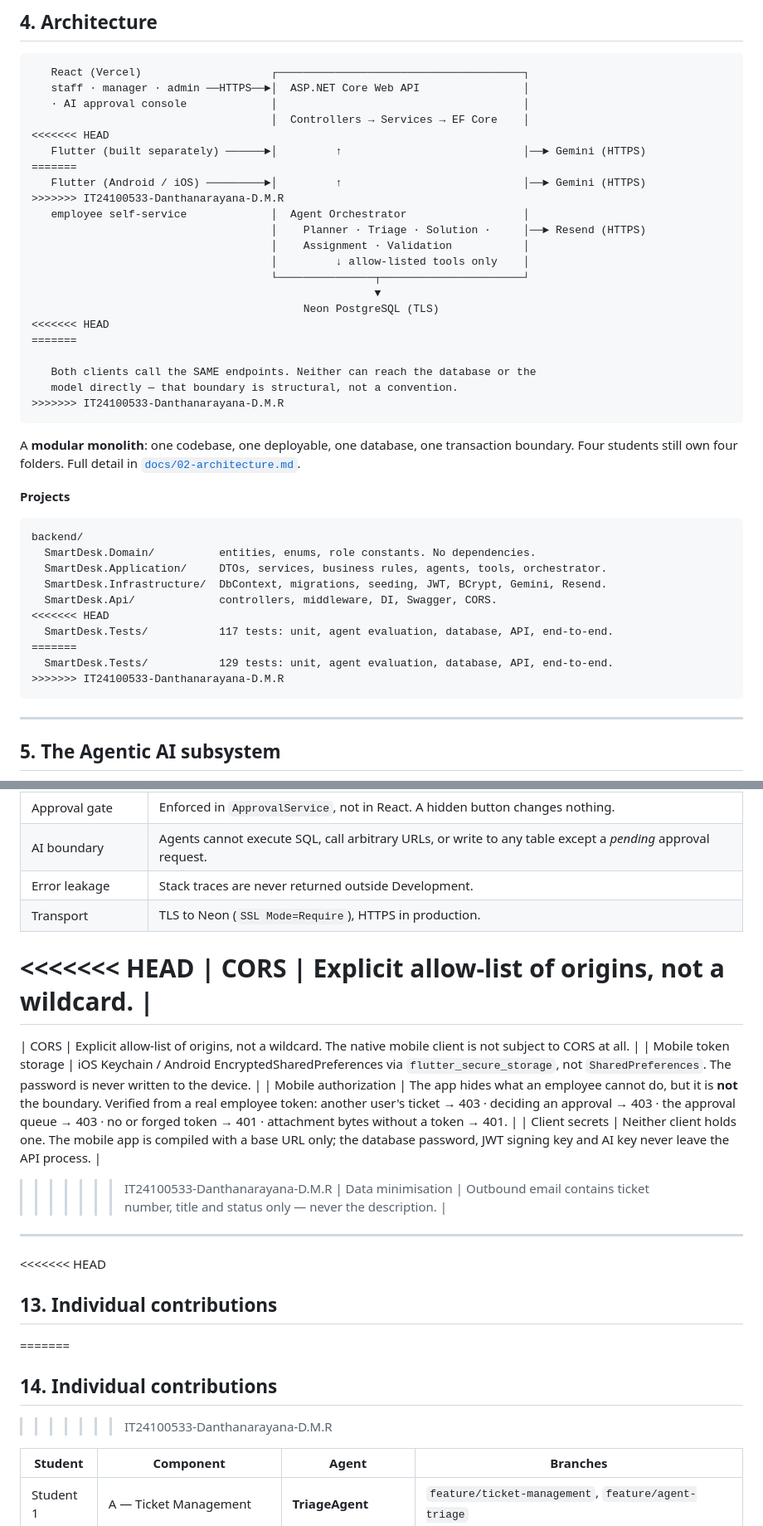
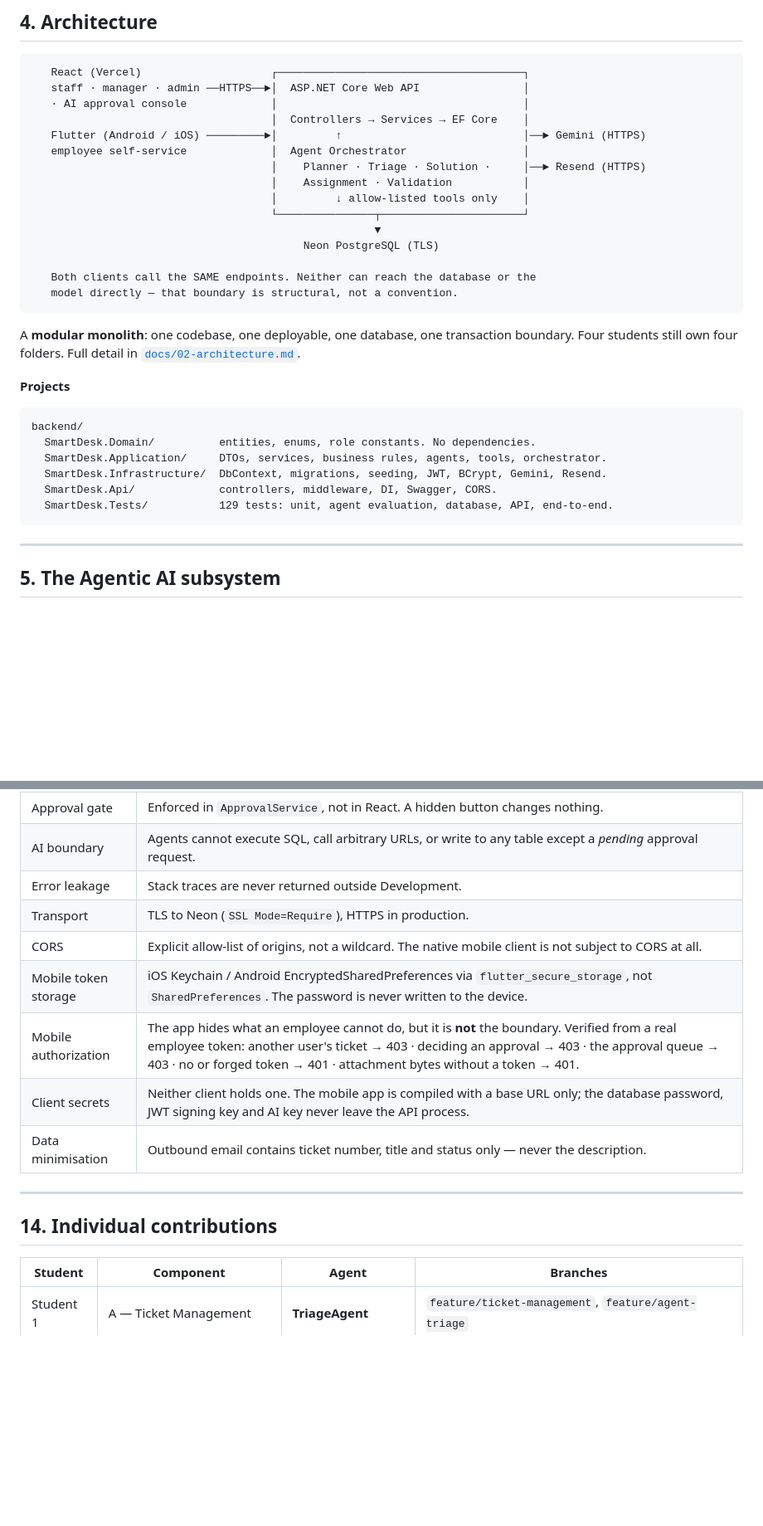
Before and after one commit to ravindudanthanarayana/SE3090-assignment, a Markdown page: README.md, 2 parts joined by grey strips. Shown at 83% size. Drawn GitHub-style; blank space fills up the shorter version.

````diff
--- a/README.md
+++ b/README.md
@@ -137,11 +115,7 @@ Each is owned by one student (spec section 3).
    staff · manager · admin ──HTTPS──►│  ASP.NET Core Web API                │
    · AI approval console             │                                      │
                                      │  Controllers → Services → EF Core    │
-<<<<<<< HEAD
-   Flutter (built separately) ──────►│         ↑                            │──► Gemini (HTTPS)
-=======
    Flutter (Android / iOS) ─────────►│         ↑                            │──► Gemini (HTTPS)
->>>>>>> IT24100533-Danthanarayana-D.M.R
    employee self-service             │  Agent Orchestrator                  │
                                      │    Planner · Triage · Solution ·     │──► Resend (HTTPS)
                                      │    Assignment · Validation           │
@@ -149,12 +123,9 @@ Each is owned by one student (spec section 3).
                                      └───────────────┬──────────────────────┘
                                                      ▼
                                           Neon PostgreSQL (TLS)
-<<<<<<< HEAD
-=======
 
    Both clients call the SAME endpoints. Neither can reach the database or the
    model directly — that boundary is structural, not a convention.
->>>>>>> IT24100533-Danthanarayana-D.M.R
 ```
 
 A **modular monolith**: one codebase, one deployable, one database, one transaction boundary.
@@ -168,11 +139,7 @@ backend/
   SmartDesk.Application/     DTOs, services, business rules, agents, tools, orchestrator.
   SmartDesk.Infrastructure/  DbContext, migrations, seeding, JWT, BCrypt, Gemini, Resend.
   SmartDesk.Api/             controllers, middleware, DI, Swagger, CORS.
-<<<<<<< HEAD
-  SmartDesk.Tests/           117 tests: unit, agent evaluation, database, API, end-to-end.
-=======
   SmartDesk.Tests/           129 tests: unit, agent evaluation, database, API, end-to-end.
->>>>>>> IT24100533-Danthanarayana-D.M.R
 ```
 
 ---
@@ -676,23 +581,15 @@ Domain / Application / Infrastructure / Api.
 | AI boundary | Agents cannot execute SQL, call arbitrary URLs, or write to any table except a *pending* approval request. |
 | Error leakage | Stack traces are never returned outside Development. |
 | Transport | TLS to Neon (`SSL Mode=Require`), HTTPS in production. |
-<<<<<<< HEAD
-| CORS | Explicit allow-list of origins, not a wildcard. |
-=======
 | CORS | Explicit allow-list of origins, not a wildcard. The native mobile client is not subject to CORS at all. |
 | Mobile token storage | iOS Keychain / Android EncryptedSharedPreferences via `flutter_secure_storage`, not `SharedPreferences`. The password is never written to the device. |
 | Mobile authorization | The app hides what an employee cannot do, but it is **not** the boundary. Verified from a real employee token: another user's ticket → 403 · deciding an approval → 403 · the approval queue → 403 · no or forged token → 401 · attachment bytes without a token → 401. |
 | Client secrets | Neither client holds one. The mobile app is compiled with a base URL only; the database password, JWT signing key and AI key never leave the API process. |
->>>>>>> IT24100533-Danthanarayana-D.M.R
 | Data minimisation | Outbound email contains ticket number, title and status only — never the description. |
 
 ---
 
-<<<<<<< HEAD
-## 13. Individual contributions
-=======
 ## 14. Individual contributions
->>>>>>> IT24100533-Danthanarayana-D.M.R
 
 | Student | Component | Agent | Branches |
 |---|---|---|---|
````
Also changed, not shown: other parts of README.md (+5 -110 lines).
